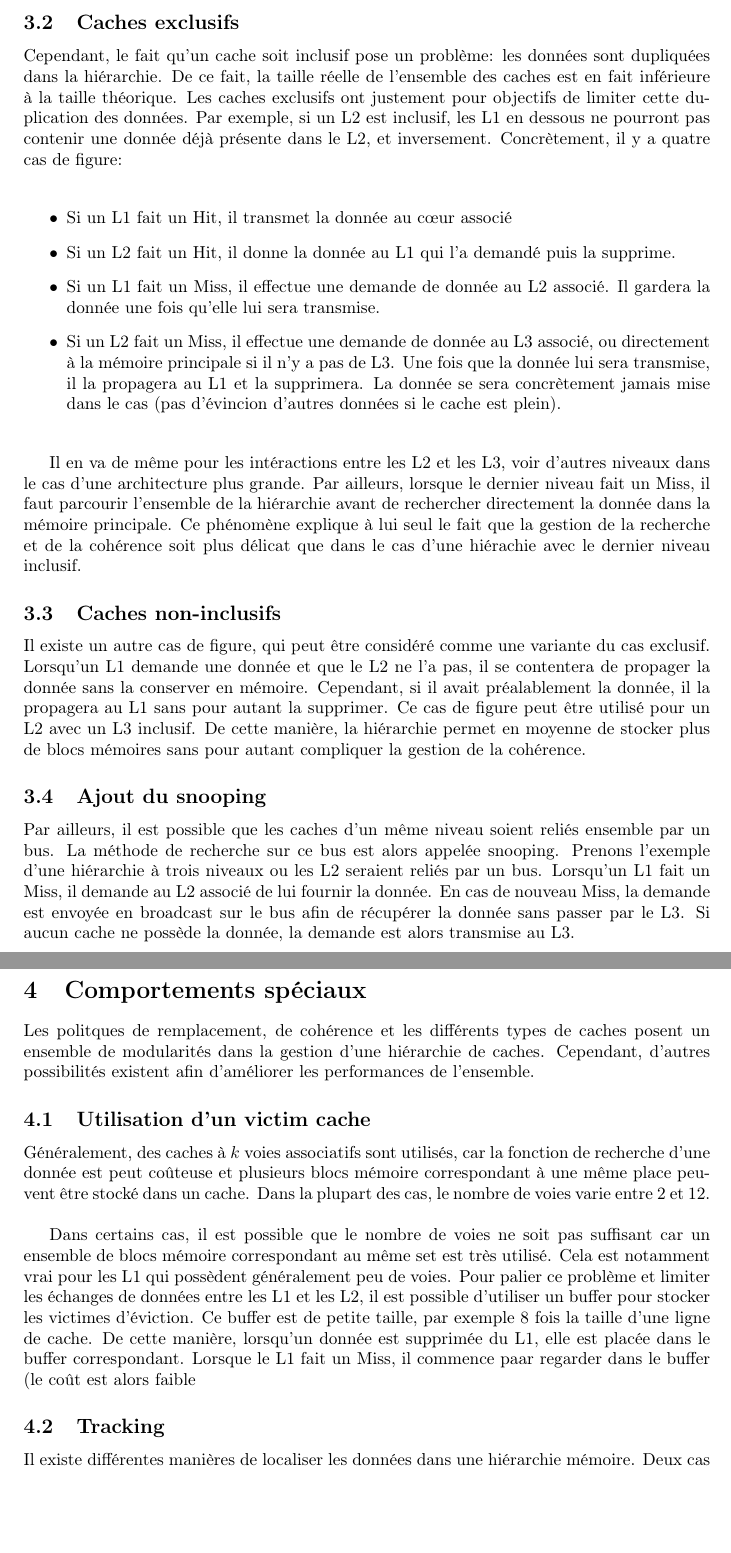
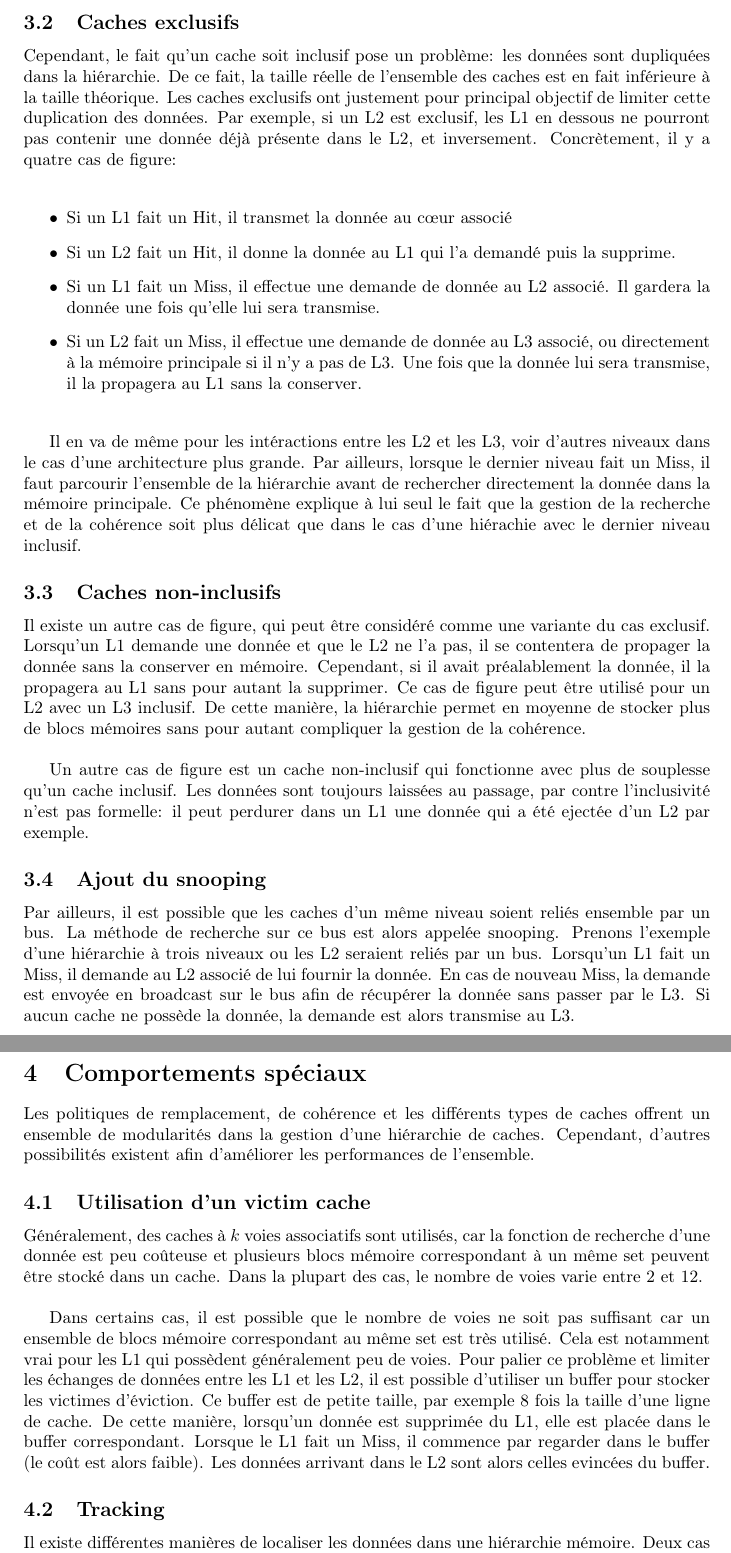
Before and after one commit to gpichon/caches-pfa, a LaTeX document (docs/rapport/rapport.tex): two parts of pages 11 and 12 of 14, joined at a grey line, cut so that both start at the same text, the shorter picture padded with empty space. Compiled offline with pdfLaTeX.

Commit message:
Fin de la correction du rapport. Partie background terminée.

```diff
--- a/docs/rapport/rapport.tex
+++ b/docs/rapport/rapport.tex
@@ -162,32 +162,34 @@
 
 \newpage
 \subsection{Caches exclusifs}
-\indent Cependant, le fait qu'un cache soit inclusif pose un problème: les données sont dupliquées dans la hiérarchie. De ce fait, la taille réelle de l'ensemble des caches est en fait inférieure à la taille théorique. Les caches exclusifs ont justement pour objectifs de limiter cette duplication des données. Par exemple, si un L2 est inclusif, les L1 en dessous ne pourront pas contenir une donnée déjà présente dans le L2, et inversement. Concrètement, il y a quatre cas de figure: \\
+\indent Cependant, le fait qu'un cache soit inclusif pose un problème: les données sont dupliquées dans la hiérarchie. De ce fait, la taille réelle de l'ensemble des caches est en fait inférieure à la taille théorique. Les caches exclusifs ont justement pour principal objectif de limiter cette duplication des données. Par exemple, si un L2 est exclusif, les L1 en dessous ne pourront pas contenir une donnée déjà présente dans le L2, et inversement. Concrètement, il y a quatre cas de figure: \\
 
 %un joli schéma!
 \begin{itemize}
 \item Si un L1 fait un Hit, il transmet la donnée au c{\oe}ur associé
 \item Si un L2 fait un Hit, il donne la donnée au L1 qui l'a demandé puis la supprime.
 \item Si un L1 fait un Miss, il effectue une demande de donnée au L2 associé. Il gardera la donnée une fois qu'elle lui sera transmise.
-\item Si un L2 fait un Miss, il effectue une demande de donnée au L3 associé, ou directement à la mémoire principale si il n'y a pas de L3. Une fois que la donnée lui sera transmise, il la propagera au L1 et la supprimera. La donnée se sera concrètement jamais mise dans le cas (pas d'évincion d'autres données si le cache est plein). \\
+\item Si un L2 fait un Miss, il effectue une demande de donnée au L3 associé, ou directement à la mémoire principale si il n'y a pas de L3. Une fois que la donnée lui sera transmise, il la propagera au L1 sans la conserver. \\
 \end{itemize}
 
 \indent Il en va de même pour les intéractions entre les L2 et les L3, voir d'autres niveaux dans le cas d'une architecture plus grande. Par ailleurs, lorsque le dernier niveau fait un Miss, il faut parcourir l'ensemble de la hiérarchie avant de rechercher directement la donnée dans la mémoire principale. Ce phénomène explique à lui seul le fait que la gestion de la recherche et de la cohérence soit plus délicat que dans le cas d'une hiérachie avec le dernier niveau inclusif.
 
 \subsection{Caches non-inclusifs}
-\indent Il existe un autre cas de figure, qui peut être considéré comme une variante du cas exclusif. Lorsqu'un L1 demande une donnée et que le L2 ne l'a pas, il se contentera de propager la donnée sans la conserver en mémoire. Cependant, si il avait préalablement la donnée, il la propagera au L1 sans pour autant la supprimer. Ce cas de figure peut être utilisé pour un L2 avec un L3 inclusif. De cette manière, la hiérarchie permet en moyenne de stocker plus de blocs mémoires sans pour autant compliquer la gestion de la cohérence.
+\indent Il existe un autre cas de figure, qui peut être considéré comme une variante du cas exclusif. Lorsqu'un L1 demande une donnée et que le L2 ne l'a pas, il se contentera de propager la donnée sans la conserver en mémoire. Cependant, si il avait préalablement la donnée, il la propagera au L1 sans pour autant la supprimer. Ce cas de figure peut être utilisé pour un L2 avec un L3 inclusif. De cette manière, la hiérarchie permet en moyenne de stocker plus de blocs mémoires sans pour autant compliquer la gestion de la cohérence. \\
+
+\indent Un autre cas de figure est un cache non-inclusif qui fonctionne avec plus de souplesse qu'un cache inclusif. Les données sont toujours laissées au passage, par contre l'inclusivité n'est pas formelle: il peut perdurer dans un L1 une donnée qui a été ejectée d'un L2 par exemple.
 
 \subsection{Ajout du snooping}
 \indent Par ailleurs, il est possible que les caches d'un même niveau soient reliés ensemble par un bus. La méthode de recherche sur ce bus est alors appelée snooping. Prenons l'exemple d'une hiérarchie à trois niveaux ou les L2 seraient reliés par un bus. Lorsqu'un L1 fait un Miss, il demande au L2 associé de lui fournir la donnée. En cas de nouveau Miss, la demande est envoyée en broadcast sur le bus afin de récupérer la donnée sans passer par le L3. Si aucun cache ne possède la donnée, la demande est alors transmise au L3.
 
 \newpage
 \section{Comportements spéciaux}
-\indent Les politques de remplacement, de cohérence et les différents types de caches posent un ensemble de modularités dans la gestion d'une hiérarchie de caches. Cependant, d'autres possibilités existent afin d'améliorer les performances de l'ensemble.
+\indent Les politiques de remplacement, de cohérence et les différents types de caches offrent un ensemble de modularités dans la gestion d'une hiérarchie de caches. Cependant, d'autres possibilités existent afin d'améliorer les performances de l'ensemble.
 
 \subsection{Utilisation d'un victim cache}
-\indent Généralement, des caches à $k$ voies associatifs sont utilisés, car la fonction de recherche d'une donnée est peut coûteuse et plusieurs blocs mémoire correspondant à une même place peuvent être stocké dans un cache. Dans la plupart des cas, le nombre de voies varie entre $2$ et $12$. \\
+\indent Généralement, des caches à $k$ voies associatifs sont utilisés, car la fonction de recherche d'une donnée est peu coûteuse et plusieurs blocs mémoire correspondant à un même set peuvent être stocké dans un cache. Dans la plupart des cas, le nombre de voies varie entre $2$ et $12$. \\
 
-\indent Dans certains cas, il est possible que le nombre de voies ne soit pas suffisant car un ensemble de blocs mémoire correspondant au même set est très utilisé. Cela est notamment vrai pour les L1 qui possèdent généralement peu de voies. Pour palier ce problème et limiter les échanges de données entre les L1 et les L2, il est possible d'utiliser un buffer pour stocker les victimes d'éviction. Ce buffer est de petite taille, par exemple $8$ fois la taille d'une ligne de cache. De cette manière, lorsqu'un donnée est supprimée du L1, elle est placée dans le buffer correspondant. Lorsque le L1 fait un Miss, il commence paar regarder dans le buffer (le coût est alors faible
+\indent Dans certains cas, il est possible que le nombre de voies ne soit pas suffisant car un ensemble de blocs mémoire correspondant au même set est très utilisé. Cela est notamment vrai pour les L1 qui possèdent généralement peu de voies. Pour palier ce problème et limiter les échanges de données entre les L1 et les L2, il est possible d'utiliser un buffer pour stocker les victimes d'éviction. Ce buffer est de petite taille, par exemple $8$ fois la taille d'une ligne de cache. De cette manière, lorsqu'un donnée est supprimée du L1, elle est placée dans le buffer correspondant. Lorsque le L1 fait un Miss, il commence par regarder dans le buffer (le coût est alors faible). Les données arrivant dans le L2 sont alors celles evincées du buffer.
 
 \subsection{Tracking}
 \indent Il existe différentes manières de localiser les données dans une hiérarchie mémoire. Deux cas fréquemment utilisés sont présentés dans la suite.
```
Also changed, not shown: docs/rapport/rapport.tex (18 more changed lines).
